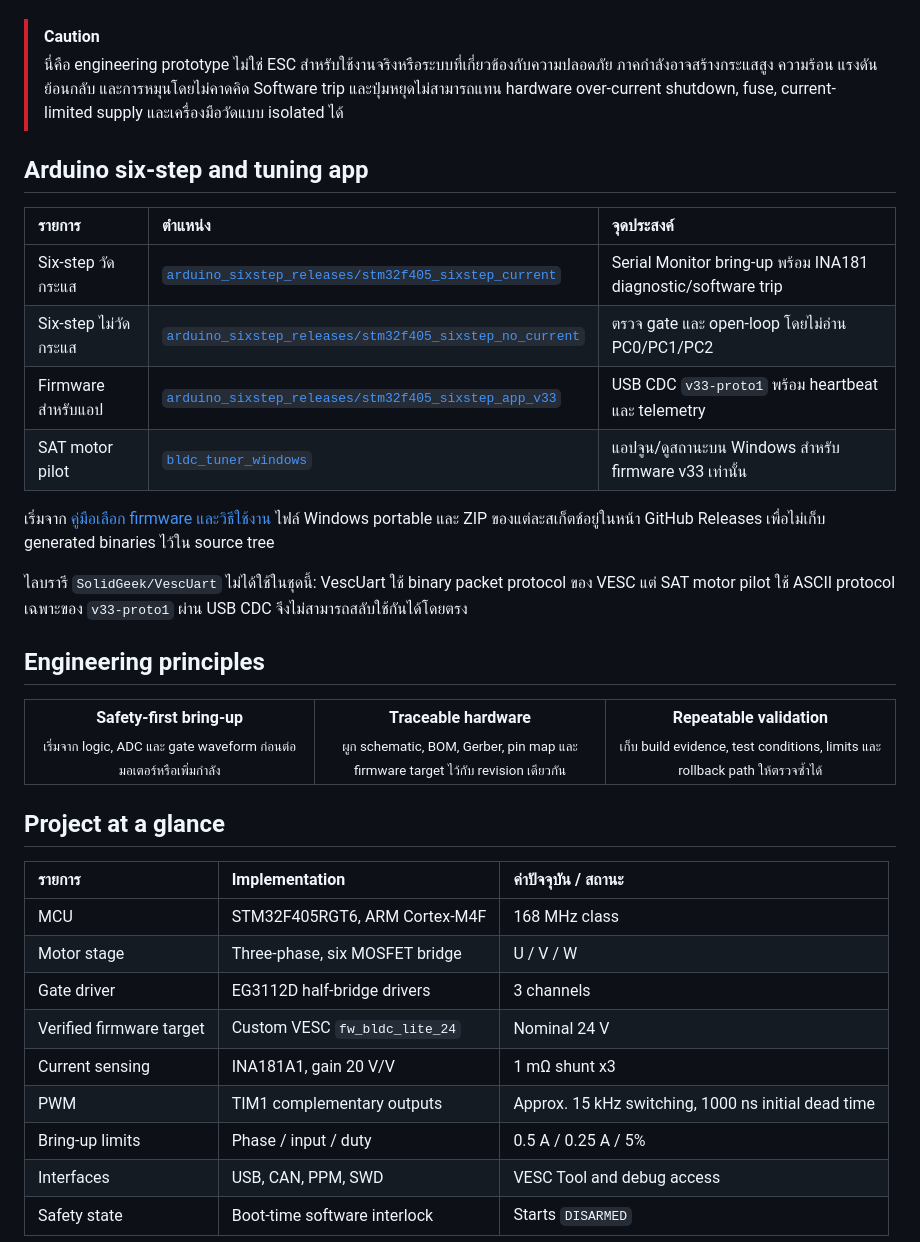
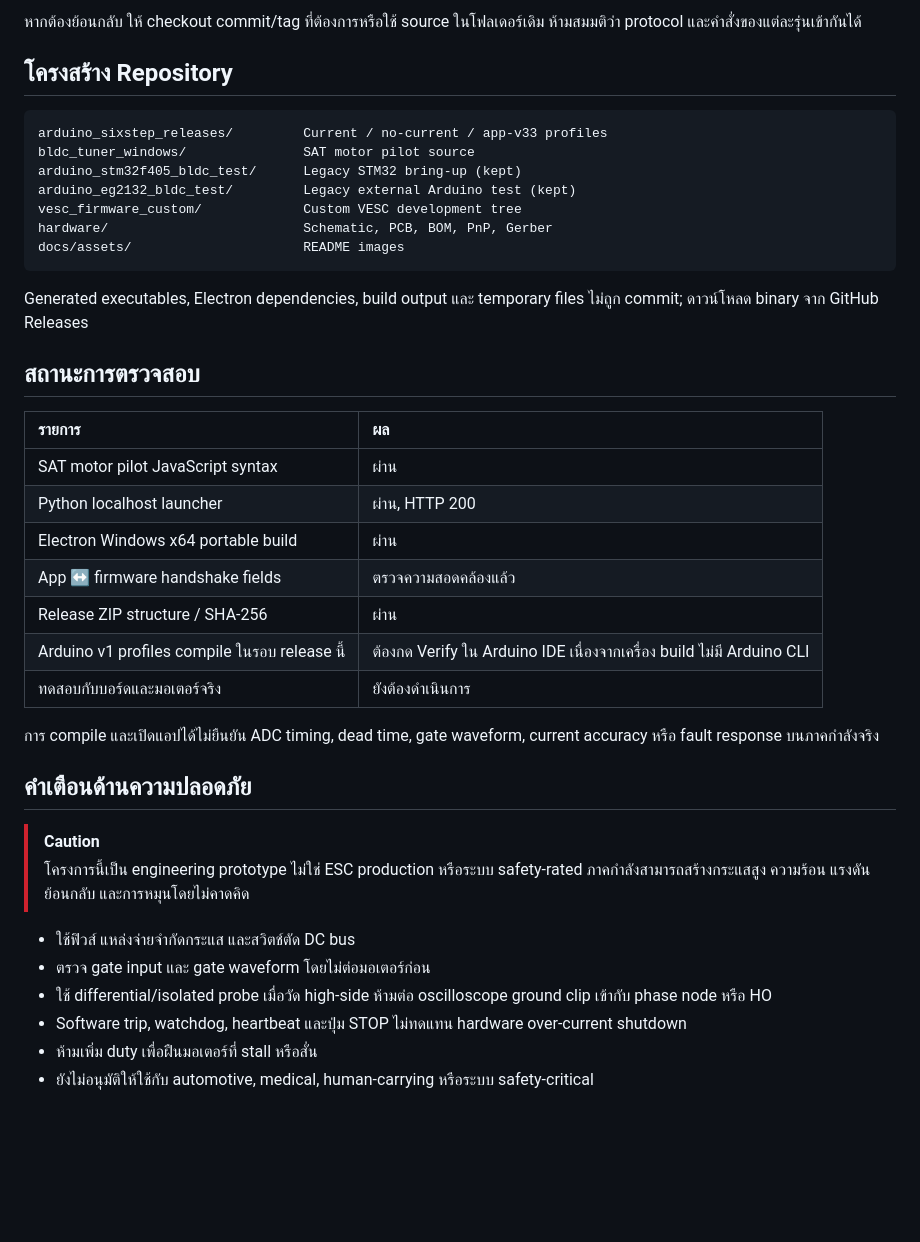
Before and after one commit to poommyroboticcamera-netizen/ESC-FOC-Drive-V02, a Markdown page: README.md, the part around one of its changes. Drawn GitHub-style; blank space fills up the shorter version.

Commit message:
Rewrite README for app release and firmware selection

```diff
--- a/README.md
+++ b/README.md
@@ -32,41 +143,40 @@ Custom firmware อิงจาก [VESC firmware](https://github.com/vedderb/bl
+หากต้องย้อนกลับ ให้ checkout commit/tag ที่ต้องการหรือใช้ source ในโฟลเดอร์เดิม ห้ามสมมติว่า protocol และคำสั่งของแต่ละรุ่นเข้ากันได้
+
+## โครงสร้าง Repository
+
+    arduino_sixstep_releases/         Current / no-current / app-v33 profiles
+    bldc_tuner_windows/               SAT motor pilot source
+    arduino_stm32f405_bldc_test/      Legacy STM32 bring-up (kept)
+    arduino_eg2132_bldc_test/         Legacy external Arduino test (kept)
+    vesc_firmware_custom/             Custom VESC development tree
+    hardware/                         Schematic, PCB, BOM, PnP, Gerber
+    docs/assets/                      README images
+
+Generated executables, Electron dependencies, build output และ temporary files ไม่ถูก commit; ดาวน์โหลด binary จาก GitHub Releases
+
+## สถานะการตรวจสอบ
+
+| รายการ | ผล |
+|:--|:--|
+| SAT motor pilot JavaScript syntax | ผ่าน |
+| Python localhost launcher | ผ่าน, HTTP 200 |
+| Electron Windows x64 portable build | ผ่าน |
+| App ↔ firmware handshake fields | ตรวจความสอดคล้องแล้ว |
+| Release ZIP structure / SHA-256 | ผ่าน |
+| Arduino v1 profiles compile ในรอบ release นี้ | ต้องกด Verify ใน Arduino IDE เนื่องจากเครื่อง build ไม่มี Arduino CLI |
+| ทดสอบกับบอร์ดและมอเตอร์จริง | ยังต้องดำเนินการ |
+
+การ compile และเปิดแอปได้ไม่ยืนยัน ADC timing, dead time, gate waveform, current accuracy หรือ fault response บนภาคกำลังจริง
+
+## คำเตือนด้านความปลอดภัย
 
 > [!CAUTION]
-> นี่คือ engineering prototype ไม่ใช่ ESC สำหรับใช้งานจริงหรือระบบที่เกี่ยวข้องกับความปลอดภัย ภาคกำลังอาจสร้างกระแสสูง ความร้อน แรงดันย้อนกลับ และการหมุนโดยไม่คาดคิด Software trip และปุ่มหยุดไม่สามารถแทน hardware over-current shutdown, fuse, current-limited supply และเครื่องมือวัดแบบ isolated ได้
+> โครงการนี้เป็น engineering prototype ไม่ใช่ ESC production หรือระบบ safety-rated ภาคกำลังสามารถสร้างกระแสสูง ความร้อน แรงดันย้อนกลับ และการหมุนโดยไม่คาดคิด
 
-## Arduino six-step and tuning app
+- ใช้ฟิวส์ แหล่งจ่ายจำกัดกระแส และสวิตช์ตัด DC bus
+- ตรวจ gate input และ gate waveform โดยไม่ต่อมอเตอร์ก่อน
+- ใช้ differential/isolated probe เมื่อวัด high-side ห้ามต่อ oscilloscope ground clip เข้ากับ phase node หรือ HO
+- Software trip, watchdog, heartbeat และปุ่ม STOP ไม่ทดแทน hardware over-current shutdown
+- ห้ามเพิ่ม duty เพื่อฝืนมอเตอร์ที่ stall หรือสั่น
+- ยังไม่อนุมัติให้ใช้กับ automotive, medical, human-carrying หรือระบบ safety-critical
 
-| รายการ | ตำแหน่ง | จุดประสงค์ |
-|:--|:--|:--|
-| Six-step วัดกระแส | [`arduino_sixstep_releases/stm32f405_sixstep_current`](arduino_sixstep_releases/stm32f405_sixstep_current) | Serial Monitor bring-up พร้อม INA181 diagnostic/software trip |
-| Six-step ไม่วัดกระแส | [`arduino_sixstep_releases/stm32f405_sixstep_no_current`](arduino_sixstep_releases/stm32f405_sixstep_no_current) | ตรวจ gate และ open-loop โดยไม่อ่าน PC0/PC1/PC2 |
-| Firmware สำหรับแอป | [`arduino_sixstep_releases/stm32f405_sixstep_app_v33`](arduino_sixstep_releases/stm32f405_sixstep_app_v33) | USB CDC `v33-proto1` พร้อม heartbeat และ telemetry |
-| SAT motor pilot | [`bldc_tuner_windows`](bldc_tuner_windows) | แอปจูน/ดูสถานะบน Windows สำหรับ firmware v33 เท่านั้น |
-
-เริ่มจาก [คู่มือเลือก firmware และวิธีใช้งาน](arduino_sixstep_releases/README_TH.md) ไฟล์ Windows portable และ ZIP ของแต่ละสเก็ตช์อยู่ในหน้า GitHub Releases เพื่อไม่เก็บ generated binaries ไว้ใน source tree
-
-ไลบรารี `SolidGeek/VescUart` ไม่ได้ใช้ในชุดนี้: VescUart ใช้ binary packet protocol ของ VESC แต่ SAT motor pilot ใช้ ASCII protocol เฉพาะของ `v33-proto1` ผ่าน USB CDC จึงไม่สามารถสลับใช้กันได้โดยตรง
-
-## Engineering principles
-
-<table>
-<tr>
-<td width="33%" align="center"><strong>Safety-first bring-up</strong><br><sub>เริ่มจาก logic, ADC และ gate waveform ก่อนต่อมอเตอร์หรือเพิ่มกำลัง</sub></td>
-<td width="33%" align="center"><strong>Traceable hardware</strong><br><sub>ผูก schematic, BOM, Gerber, pin map และ firmware target ไว้กับ revision เดียวกัน</sub></td>
-<td width="33%" align="center"><strong>Repeatable validation</strong><br><sub>เก็บ build evidence, test conditions, limits และ rollback path ให้ตรวจซ้ำได้</sub></td>
-</tr>
-</table>
-
-## Project at a glance
-
-| รายการ | Implementation | ค่าปัจจุบัน / สถานะ |
-|:--|:--|:--|
-| MCU | STM32F405RGT6, ARM Cortex-M4F | 168 MHz class |
-| Motor stage | Three-phase, six MOSFET bridge | U / V / W |
-| Gate driver | EG3112D half-bridge drivers | 3 channels |
-| Verified firmware target | Custom VESC `fw_bldc_lite_24` | Nominal 24 V |
-| Current sensing | INA181A1, gain 20 V/V | 1 mΩ shunt x3 |
-| PWM | TIM1 complementary outputs | Approx. 15 kHz switching, 1000 ns initial dead time |
-| Bring-up limits | Phase / input / duty | 0.5 A / 0.25 A / 5% |
-| Interfaces | USB, CAN, PPM, SWD | VESC Tool and debug access |
-| Safety state | Boot-time software interlock | Starts `DISARMED` |
-
```
Also changed, not shown: other parts of README.md (+128 -212 lines).
